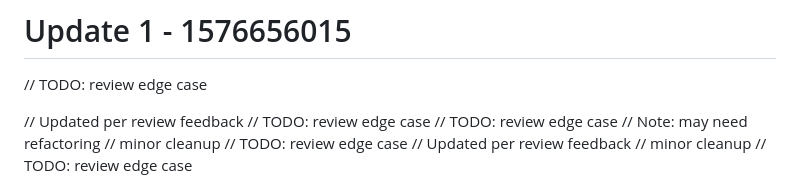
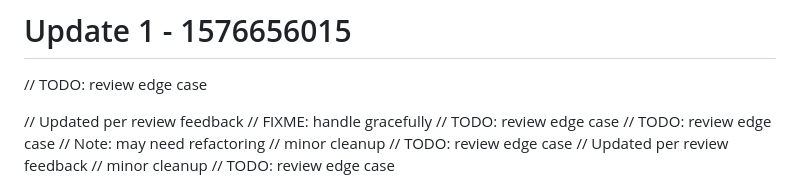
Before and after one commit to RootBugs/kwen-mobile, a Markdown page: README.md, the part around the change. Rendered like a GitHub page.

Commit message:
add comment (fallback)

```diff
--- a/README.md
+++ b/README.md
@@ -38,6 +38,7 @@ Repository cleaned.
 // TODO: review edge case
 
 // Updated per review feedback
+// FIXME: handle gracefully
 // TODO: review edge case
 // TODO: review edge case
 // Note: may need refactoring
```
